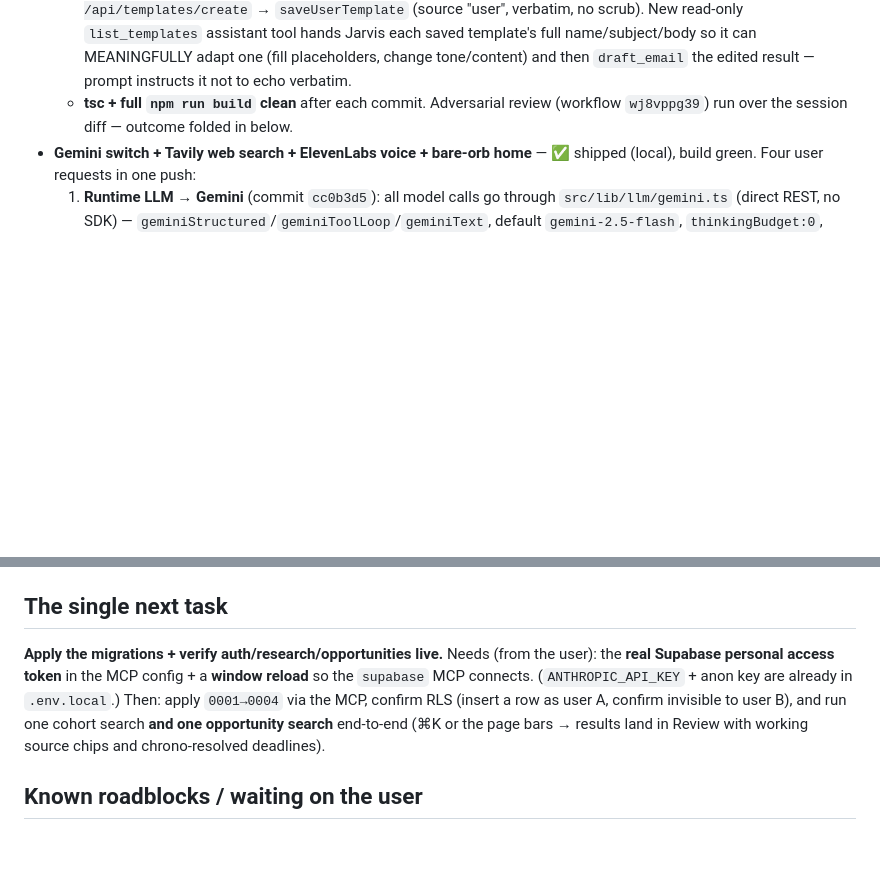
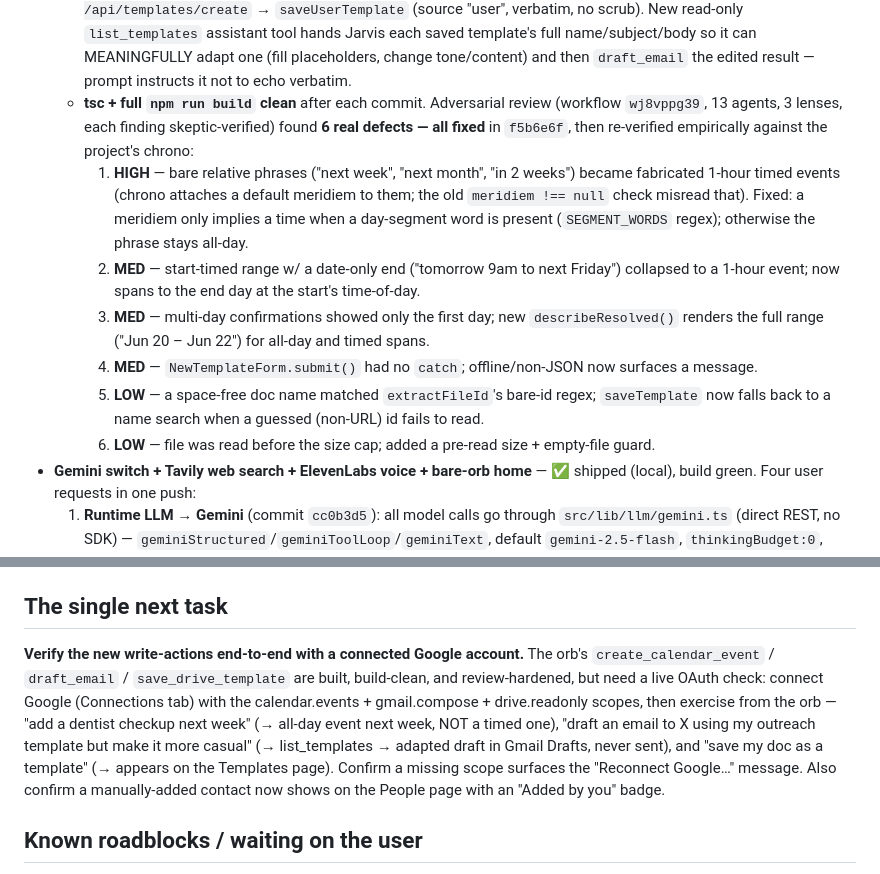
Before and after one commit to aaravmin/Jarvis, a Markdown page: docs/PROGRESS.md, 2 parts joined by grey strips. Rendered like a GitHub page; blank space fills up the shorter version.

Commit message:
docs(progress): log write-actions + manual contacts + templates session
Record the three features shipped this session, the adversarial review (6 findings,
all fixed in f5b6e6f), and reset "the single next task" to live OAuth verification of
the write-actions (the migrations the old entry referenced are already applied).

Co-Authored-By: Claude Opus 4.8 (1M context) <noreply@anthropic.com>

```diff
--- a/docs/PROGRESS.md
+++ b/docs/PROGRESS.md
@@ -48,8 +48,21 @@ Drive/Sheets) is built; it activates once the user connects Google on the Connec
      scrub). New read-only `list_templates` assistant tool hands Jarvis each saved template's full
      name/subject/body so it can MEANINGFULLY adapt one (fill placeholders, change tone/content)
      and then `draft_email` the edited result — prompt instructs it not to echo verbatim.
-  - **tsc + full `npm run build` clean** after each commit. Adversarial review (workflow `wj8vppg39`)
-    run over the session diff — outcome folded in below.
+  - **tsc + full `npm run build` clean** after each commit. Adversarial review (workflow `wj8vppg39`,
+    13 agents, 3 lenses, each finding skeptic-verified) found **6 real defects — all fixed** in
+    `f5b6e6f`, then re-verified empirically against the project's chrono:
+    1. **HIGH** — bare relative phrases ("next week", "next month", "in 2 weeks") became fabricated
+       1-hour timed events (chrono attaches a default meridiem to them; the old `meridiem !== null`
+       check misread that). Fixed: a meridiem only implies a time when a day-segment word is present
+       (`SEGMENT_WORDS` regex); otherwise the phrase stays all-day.
+    2. **MED** — start-timed range w/ a date-only end ("tomorrow 9am to next Friday") collapsed to a
+       1-hour event; now spans to the end day at the start's time-of-day.
+    3. **MED** — multi-day confirmations showed only the first day; new `describeResolved()` renders
+       the full range ("Jun 20 – Jun 22") for all-day and timed spans.
+    4. **MED** — `NewTemplateForm.submit()` had no `catch`; offline/non-JSON now surfaces a message.
+    5. **LOW** — a space-free doc name matched `extractFileId`'s bare-id regex; `saveTemplate` now
+       falls back to a name search when a guessed (non-URL) id fails to read.
+    6. **LOW** — file was read before the size cap; added a pre-read size + empty-file guard.
 - **Gemini switch + Tavily web search + ElevenLabs voice + bare-orb home** — ✅ shipped (local), build green.
   Four user requests in one push:
   1. **Runtime LLM → Gemini** (commit `cc0b3d5`): all model calls go through `src/lib/llm/gemini.ts`
@@ -175,12 +188,15 @@ Drive/Sheets) is built; it activates once the user connects Google on the Connec
 - Runtime auth gate: protected routes redirect to `/login`; APIs self-enforce auth with 401 JSON.
 
 ## The single next task
-**Apply the migrations + verify auth/research/opportunities live.** Needs (from the user): the **real
-Supabase personal access token** in the MCP config + a **window reload** so the `supabase` MCP
-connects. (`ANTHROPIC_API_KEY` + anon key are already in `.env.local`.) Then: apply `0001→0004` via
-the MCP, confirm RLS (insert a row as user A, confirm invisible to user B), and run one cohort search
-**and one opportunity search** end-to-end (⌘K or the page bars → results land in Review with working
-source chips and chrono-resolved deadlines).
+**Verify the new write-actions end-to-end with a connected Google account.** The orb's
+`create_calendar_event` / `draft_email` / `save_drive_template` are built, build-clean, and
+review-hardened, but need a live OAuth check: connect Google (Connections tab) with the
+calendar.events + gmail.compose + drive.readonly scopes, then exercise from the orb — "add a dentist
+checkup next week" (→ all-day event next week, NOT a timed one), "draft an email to X using my
+outreach template but make it more casual" (→ list_templates → adapted draft in Gmail Drafts, never
+sent), and "save my <DocName> doc as a template" (→ appears on the Templates page). Confirm a missing
+scope surfaces the "Reconnect Google…" message. Also confirm a manually-added contact now shows on the
+People page with an "Added by you" badge.
 
 ## Known roadblocks / waiting on the user
 - **Supabase live (apply migrations `0001→0004`):** real access token in the MCP config + window
```
